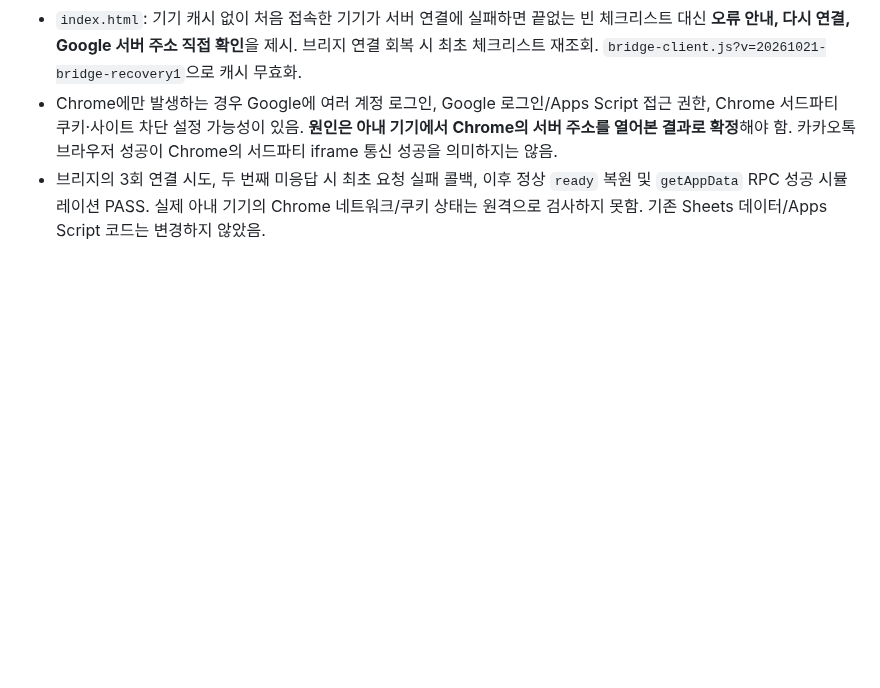
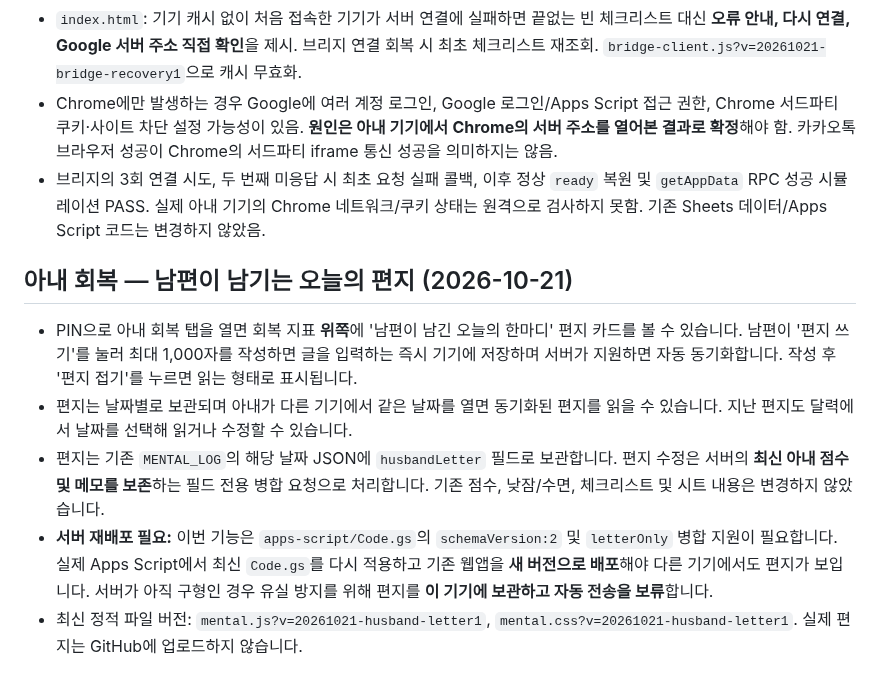
Before and after one commit to hossea123456789-design/YUHA-CARE, a Markdown page: README.md, the part around the change. Rendered like a GitHub page; blank space fills up the shorter version.

Commit message:
Document husband's dated letters and required Apps Script backend release

```diff
--- a/README.md
+++ b/README.md
@@ -136,3 +136,11 @@
 - `index.html`: 기기 캐시 없이 처음 접속한 기기가 서버 연결에 실패하면 끝없는 빈 체크리스트 대신 **오류 안내, 다시 연결, Google 서버 주소 직접 확인**을 제시. 브리지 연결 회복 시 최초 체크리스트 재조회. `bridge-client.js?v=20261021-bridge-recovery1`으로 캐시 무효화.
 - Chrome에만 발생하는 경우 Google에 여러 계정 로그인, Google 로그인/Apps Script 접근 권한, Chrome 서드파티 쿠키·사이트 차단 설정 가능성이 있음. **원인은 아내 기기에서 Chrome의 서버 주소를 열어본 결과로 확정**해야 함. 카카오톡 브라우저 성공이 Chrome의 서드파티 iframe 통신 성공을 의미하지는 않음.
 - 브리지의 3회 연결 시도, 두 번째 미응답 시 최초 요청 실패 콜백, 이후 정상 `ready` 복원 및 `getAppData` RPC 성공 시뮬레이션 PASS. 실제 아내 기기의 Chrome 네트워크/쿠키 상태는 원격으로 검사하지 못함. 기존 Sheets 데이터/Apps Script 코드는 변경하지 않았음.
+
+## 아내 회복 — 남편이 남기는 오늘의 편지 (2026-10-21)
+
+- PIN으로 아내 회복 탭을 열면 회복 지표 **위쪽**에 '남편이 남긴 오늘의 한마디' 편지 카드를 볼 수 있습니다. 남편이 '편지 쓰기'를 눌러 최대 1,000자를 작성하면 글을 입력하는 즉시 기기에 저장하며 서버가 지원하면 자동 동기화합니다. 작성 후 '편지 접기'를 누르면 읽는 형태로 표시됩니다.
+- 편지는 날짜별로 보관되며 아내가 다른 기기에서 같은 날짜를 열면 동기화된 편지를 읽을 수 있습니다. 지난 편지도 달력에서 날짜를 선택해 읽거나 수정할 수 있습니다.
+- 편지는 기존 `MENTAL_LOG`의 해당 날짜 JSON에 `husbandLetter` 필드로 보관합니다. 편지 수정은 서버의 **최신 아내 점수 및 메모를 보존**하는 필드 전용 병합 요청으로 처리합니다. 기존 점수, 낮잠/수면, 체크리스트 및 시트 내용은 변경하지 않았습니다.
+- **서버 재배포 필요:** 이번 기능은 `apps-script/Code.gs`의 `schemaVersion:2` 및 `letterOnly` 병합 지원이 필요합니다. 실제 Apps Script에서 최신 `Code.gs`를 다시 적용하고 기존 웹앱을 **새 버전으로 배포**해야 다른 기기에서도 편지가 보입니다. 서버가 아직 구형인 경우 유실 방지를 위해 편지를 **이 기기에 보관하고 자동 전송을 보류**합니다.
+- 최신 정적 파일 버전: `mental.js?v=20261021-husband-letter1`, `mental.css?v=20261021-husband-letter1`. 실제 편지는 GitHub에 업로드하지 않습니다.
```
